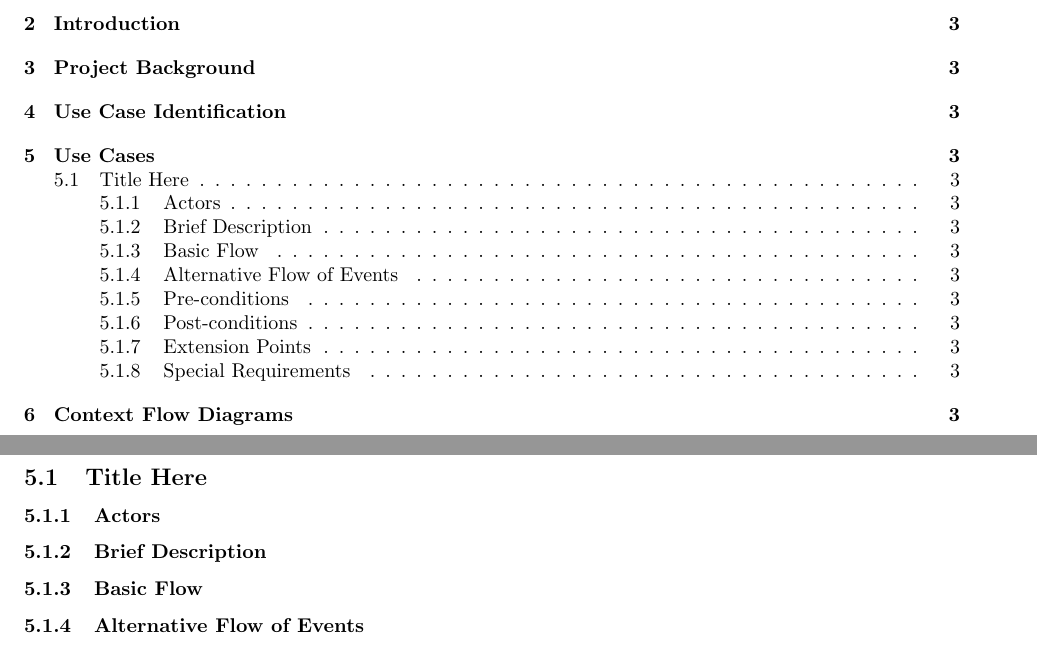
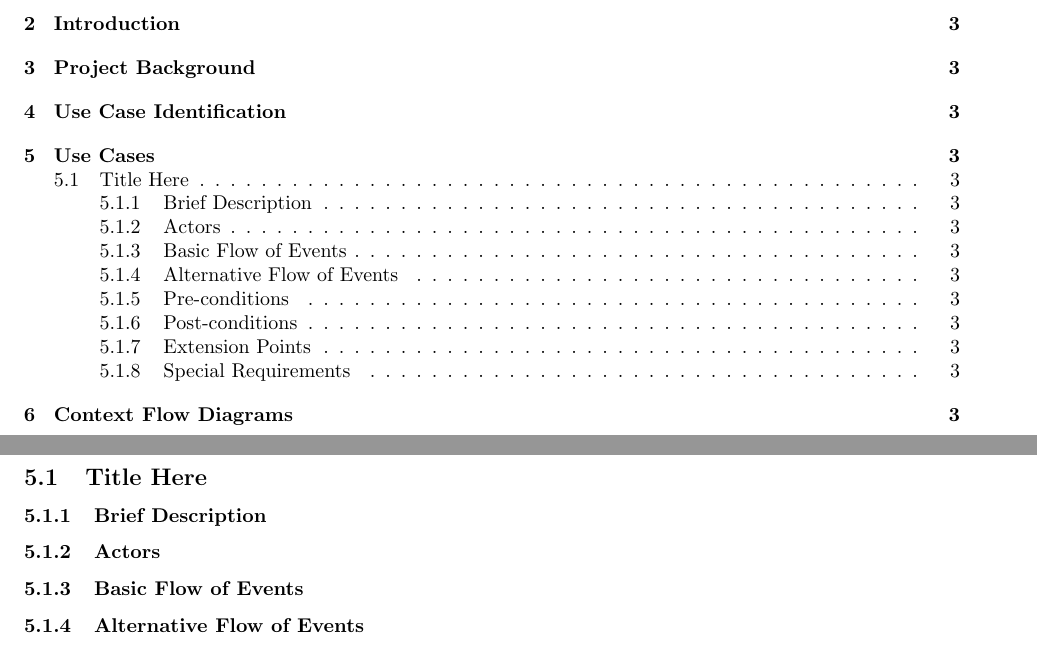
Before and after one commit to PersonalInventoryManager/Docs, a LaTeX document (Milestones/M2.tex): two parts of pages 2 and 3 of 3, joined at a grey line, cut so that both start at the same text. Compiled offline with pdfLaTeX.

Commit message:
changed milestone 2 use case template

```diff
--- a/Milestones/M2.tex
+++ b/Milestones/M2.tex
@@ -42,11 +42,11 @@ TODO: \richard
 \section{Use Cases}
 \subsection{Title Here}
 
+\subsubsection{Brief Description}
+
 \subsubsection{Actors}
 
-\subsubsection{Brief Description}
-
-\subsubsection{Basic Flow}
+\subsubsection{Basic Flow of Events}
 
 \subsubsection{Alternative Flow of Events}
 
```
Also changed, not shown: Milestones/M2.pdf, 1 other file.
